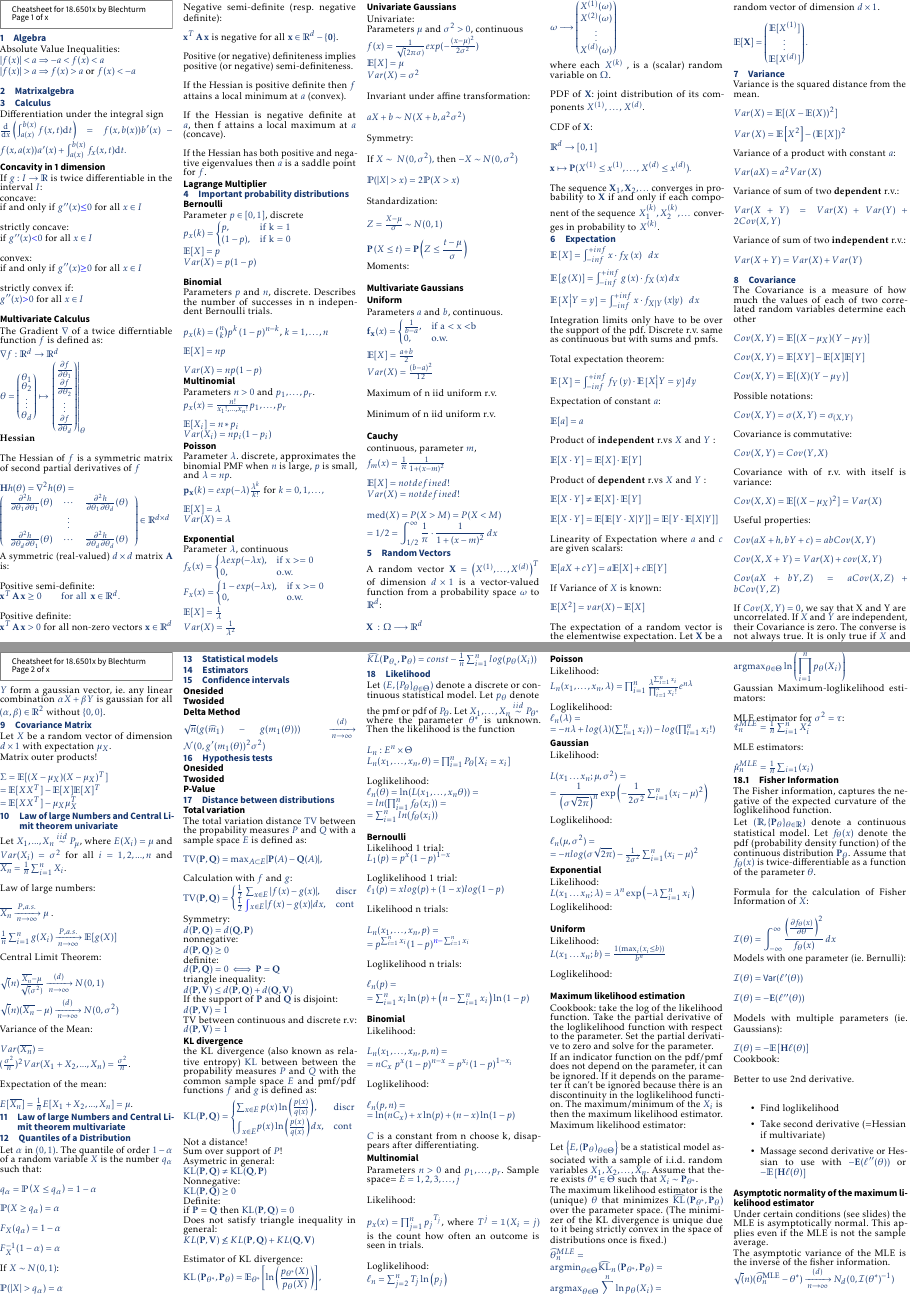
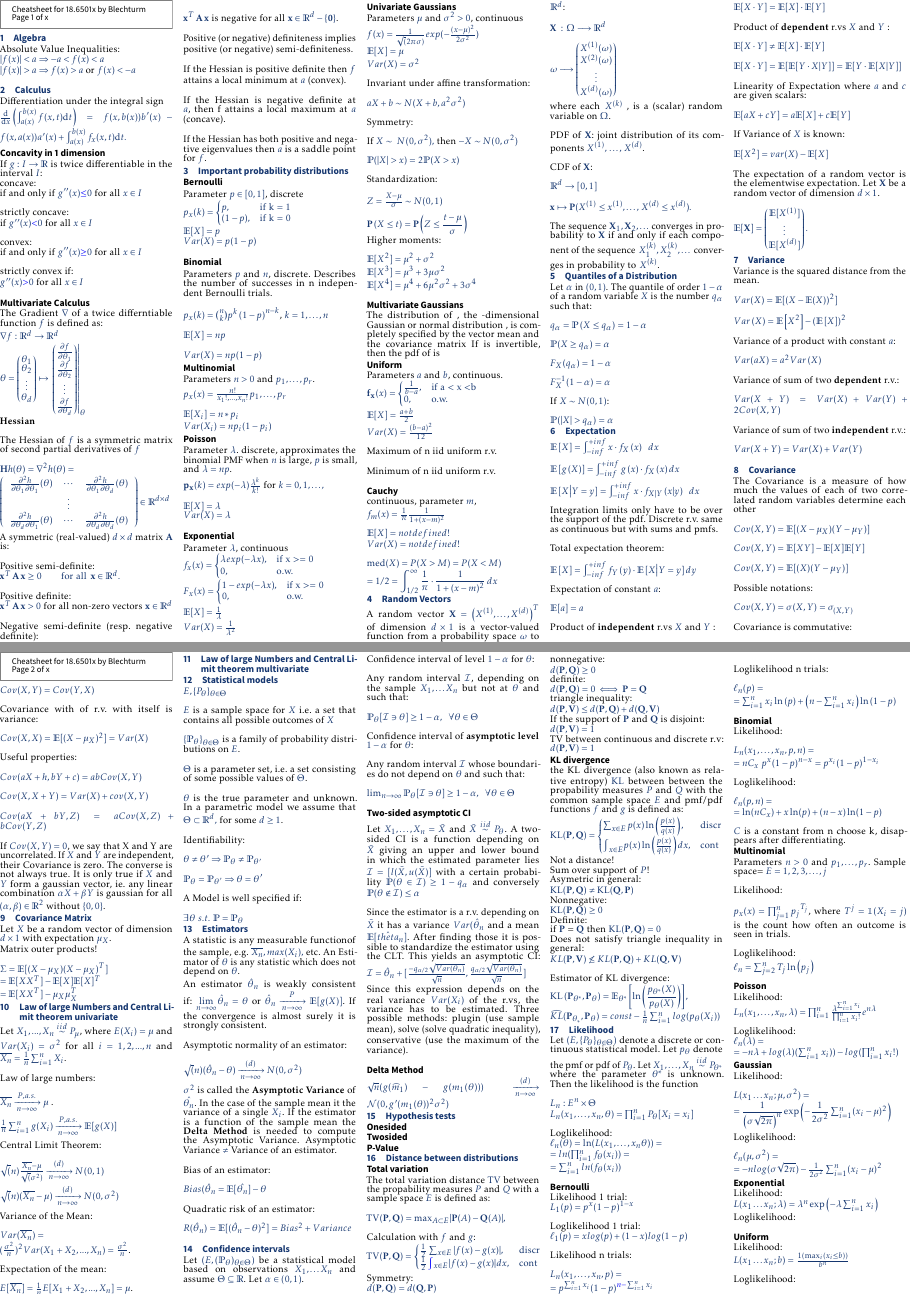
Before and after one commit to blechturm/cheatsheet-18.6501x, a LaTeX document (cheatsheet.tex, which reads content/Confidence_intervals.tex, content/Models.tex, content/algebra.tex): pages 1 and 2 of 3, joined at a grey line. The pictures show the PDF file cheatsheet.pdf that the author committed with the source.

Commit message:
confidence IVs and other stuff

```diff
--- a/content/Confidence_intervals.tex
+++ b/content/Confidence_intervals.tex
@@ -1,6 +1,26 @@
 \section{Confidence intervals}
-\subsection*{Onesided}
-\subsection*{Twosided}
+
+Let $\displaystyle ( E,(\mathbb{P}_{\theta })_{\theta \in \Theta })$ be a statistical  model based on observations $X_{1} , \ldots X_{n}$  and assume $\displaystyle \Theta \subseteq \mathbb{R}$. Let $\displaystyle \alpha \in ( 0,1)$.\\
+
+Confidence interval of level $\displaystyle 1-\alpha $ for $\displaystyle \theta $:\\
+
+Any random interval $\displaystyle \mathcal{I}$, depending on the sample $X_{1} , \ldots X_{n}$ but not at $\displaystyle \theta $ and such that:\\
+
+$\mathbb{P}_{\theta }[\mathcal{I} \ni \theta ] \geq 1-\alpha ,\ \ \forall \theta \in \Theta$\\
+
+Confidence interval of \textbf{asymptotic level} $\displaystyle 1-\alpha $  for $\displaystyle \theta $:\\
+
+Any random interval $\displaystyle \mathcal{I}$ whose boundaries do not depend on $\displaystyle \theta $ and such that:\\
+
+$\lim _{n\rightarrow \infty }\mathbb{P}_{\theta } [\mathcal{I} \ni \theta ]\geq 1-\alpha ,\ \ \forall \theta \in \Theta $\\
+
+\subsection*{Two-sided asymptotic CI}
+Let $X_1, \ldots, X_n = \tilde{X}$ and $\tilde{X}\stackrel{iid} {\sim} P_{\theta}$. A two-sided CI is a function depending on $\tilde{X}$ giving an upper and lower bound in which the estimated parameter lies $\mathcal{I} = [l(\tilde{X},u(\tilde{X})]$ with a certain probability $\mathbb{P}(\theta \in  \mathcal{I}) \geq 1 -q_{\alpha}$ and conversely $\mathbb{P}(\theta \not\in  \mathcal{I}) \leq \alpha$\\
+
+Since the estimator is a r.v. depending on $\tilde{X}$ it has a variance $Var(\hat{\theta}_n$ and a mean $\mathbb{E}[\hat{theta}_n]$. After finding those it is possible to standardize the estimator using the CLT. This yields an asymptotic CI: $\mathcal{I} = \hat{\theta}_n + [\frac{-q_{\alpha /2} \sqrt{Var(X_i)} }{\sqrt{n}}, \frac{q_{\alpha /2} \sqrt{Var(X_i)} }{\sqrt{n}}]$
+
+This expression depends on the real variance $Var(X_i)$ of the r.vs, the variance has to be estimated. Three possible methods: plugin (use sample mean), solve (solve quadratic inequality), conservative (use the maximum of the variance).\\
+
 \subsection*{Delta Method}
 
 $\sqrt{n}(g(\widehat{m}_1) - g(m_1(\theta ))) \xrightarrow [n \to \infty ]{(d)} \mathcal{N}(0, g'(m_1(\theta ))^2 \sigma ^2)$
--- a/content/Models.tex
+++ b/content/Models.tex
@@ -1 +1,21 @@
 \section{Statistical models}
+
+$E, \{ P_\theta \} _{\theta \in \Theta }$\\
+
+$E$ is a sample space for $X$ i.e. a set that contains all possible outcomes of $X$\\
+
+$\displaystyle \{ \mathbb {P_\theta }\} _{\theta \in \Theta }$ is a family of probability distributions on $E$.\\
+
+$\Theta$ is a parameter set, i.e. a set consisting of some possible values of $\Theta$.\\
+
+$\theta$ is the true parameter and unknown. In a parametric model we assume that $\Theta \subset \mathbb{R}^d,$ for some $d \geq 1$.\\
+
+Identifiability:\\
+
+$\theta \neq \theta' \Rightarrow \mathbb{P}_{\theta} \neq \mathbb{P}_{\theta'}$\\
+
+$ \mathbb{P}_{\theta} = \mathbb{P}_{\theta'} \Rightarrow \theta = \theta'$\\
+
+A Model is well specified if:\\
+
+$\exists \theta \ s.t.\ \mathbb{P} =\mathbb{P}_{\theta }$
--- a/content/algebra.tex
+++ b/content/algebra.tex
@@ -2,7 +2,7 @@
 Absolute Value Inequalities:\\
 $ |f(x)| < a  \Rightarrow  -a < f(x) < a$\\
 $|f(x)| > a  \Rightarrow f(x) > a$ or $f(x) < -a$\\
-\section{Matrixalgebra}
+%\section{Matrixalgebra}
 \section{Calculus}
 
 Differentiation under the integral sign\\
@@ -59,4 +59,4 @@ If the Hessian is negative definite at $a$, then f attains a local maximum at $a
 
 If the Hessian has both positive and negative eigenvalues then $a$ is a saddle point for $f$.
 
-\subsection*{Lagrange Multiplier}
+%\subsection*{Lagrange Multiplier}
--- a/content/estimators.tex
+++ b/content/estimators.tex
@@ -1 +1,19 @@
 \section{Estimators}
+
+A statistic is any measurable functionof the sample, e.g. $\bar{X_n}, max(X_i),$ etc. An Estimator of $\theta$ is any statistic which does not depend on $\theta$.
+
+An estimator $\hat{\theta }_ n$ is weakly consistent if: $\displaystyle \lim _{n \to \infty } \hat{\theta }_ n = \theta$ or $ \hat{\theta}_n \xrightarrow[n \rightarrow \infty]{P} \mathbb{E}[g(X)]$. If the convergence is almost surely it is strongly consistent.\\
+
+Asymptotic normality of an estimator:\\
+
+$\sqrt(n) (\hat{\theta}_n-\theta) \xrightarrow[n \rightarrow \infty]{(d)} N(0,\sigma^2)$\\
+
+$\sigma^2$ is called the \textbf{Asymptotic Variance} of $\hat{\theta_n}$. In the case of the sample mean it the variance of a single $X_i$. If the estimator is a function of the sample mean the \textbf{Delta Method} is needed to compute the Asymptotic Variance. Asymptotic Variance $\neq$ Variance of an estimator.\\
+
+Bias of an estimator:\\
+
+$Bias(\hat{\theta}_n = \mathbb{E}[\hat{\theta_n}] - \theta$\\
+
+Quadratic risk of an estimator:\\
+
+$R(\hat{\theta}_n)= \mathbb{E}[(\hat{\theta}_n-\theta)^2] = Bias^2 + Variance$\\
--- a/content/probability_distributions.tex
+++ b/content/probability_distributions.tex
@@ -85,5 +87,8 @@ Moments:\\
+$\mathbb{E}[X^4] = \mu^4 + 6\mu^2\sigma^2 +3\sigma^4$\\
 
 \subsection*{Multivariate Gaussians}
+
+The distribution of , the -dimensional Gaussian or normal distribution , is completely specified by the vector mean  and the  covariance matrix  If  is invertible, then the pdf of  is
 
 \subsection*{Uniform}
 
```
Also changed, not shown: cheatsheet.tex (+2 -1 lines), cheatsheet.pdf, content/probability_distributions.tex (4 more changed lines), 4 other files.
